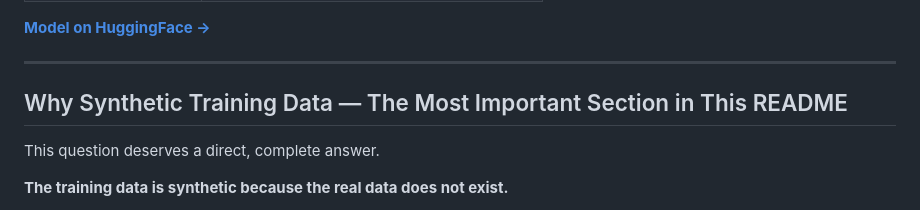
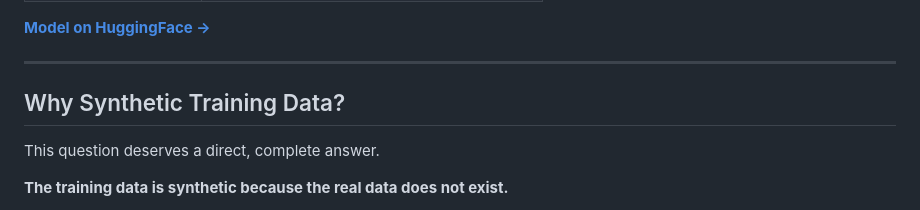
Before and after one commit to NestroyMusoke/GRIDSENSE-GEMMA4, a Markdown page: README.md, the part around the change. Drawn GitHub-style.

Commit message:
Update section title for synthetic training data
Clarified section title about synthetic training data.

```diff
--- a/README.md
+++ b/README.md
@@ -161,7 +161,7 @@ on a free Google Colab T4 GPU.
 
 ---
 
-## Why Synthetic Training Data — The Most Important Section in This README
+## Why Synthetic Training Data?
 
 This question deserves a direct, complete answer.
 
```
